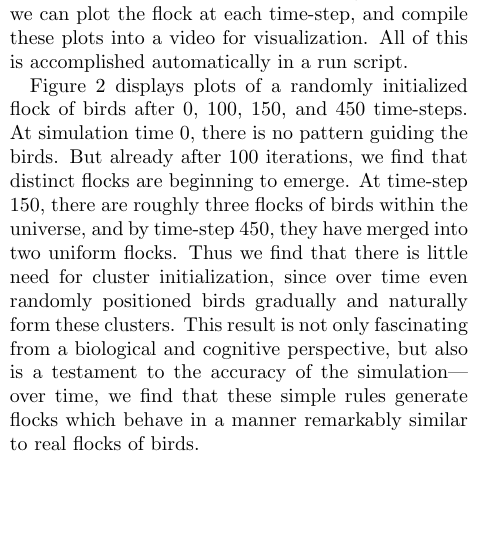
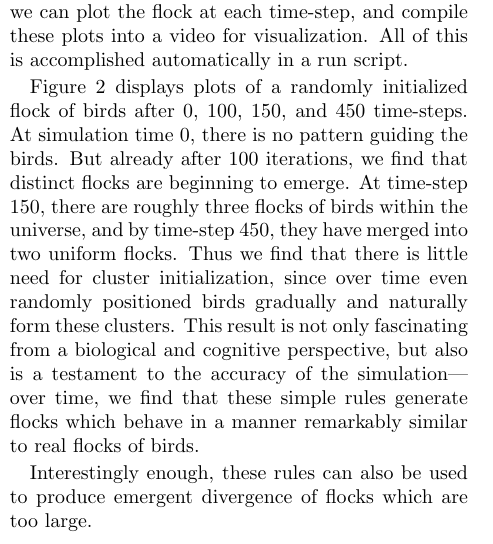
Before and after one commit to mmellone/FlockingSimulator, a LaTeX paper (paper/flocking_simulator.tex, which reads paper/visualization.tex): part of one column of page 2 of 7, cut so that both start at the same text, the shorter picture padded with empty space. Compiled offline with pdfLaTeX.

```diff
--- a/paper/visualization.tex
+++ b/paper/visualization.tex
@@ -52,6 +52,9 @@
 that these simple rules generate flocks which behave in a manner
 remarkably similar to real flocks of birds.
 
+Interestingly enough, these rules can also be used to produce emergent
+divergence of flocks which are too large.
+
 \begin{figure}[h!]
   \centering
   \begin{subfigure}{0.24\textwidth}
```
Also changed, not shown: 1 other file.
